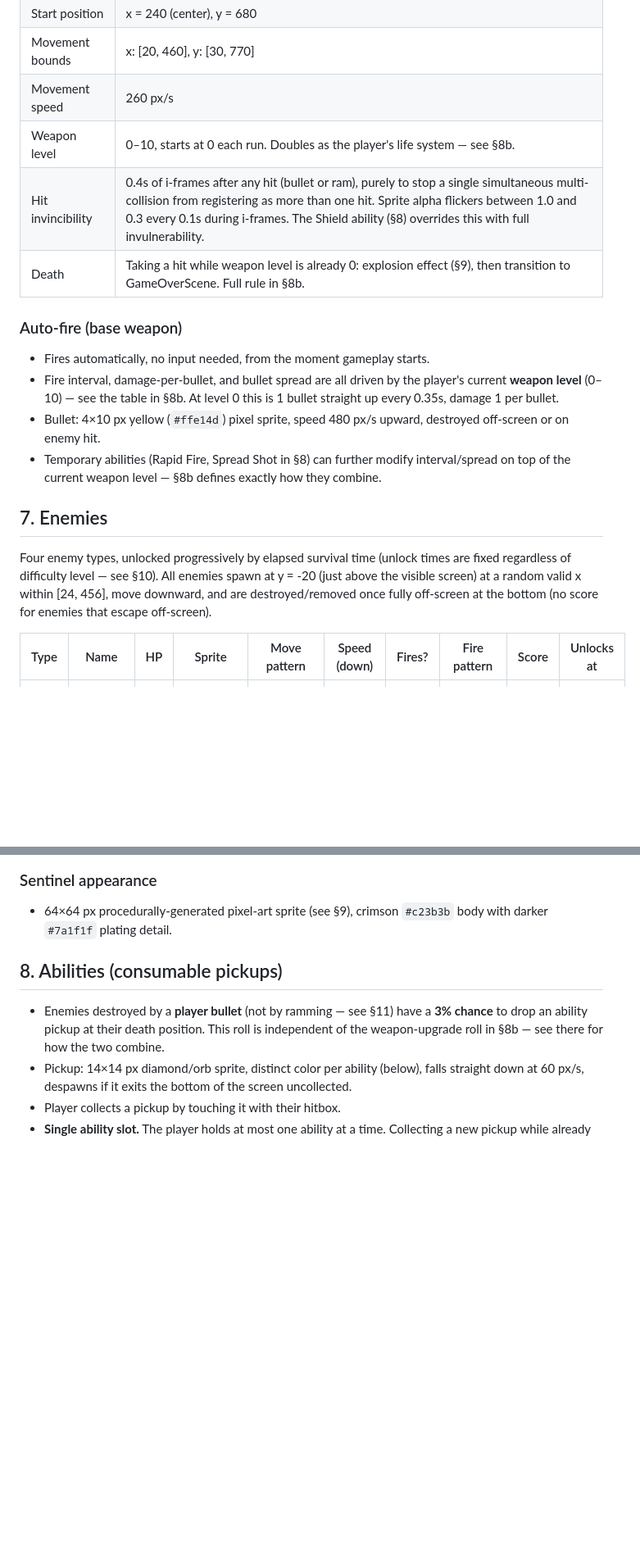
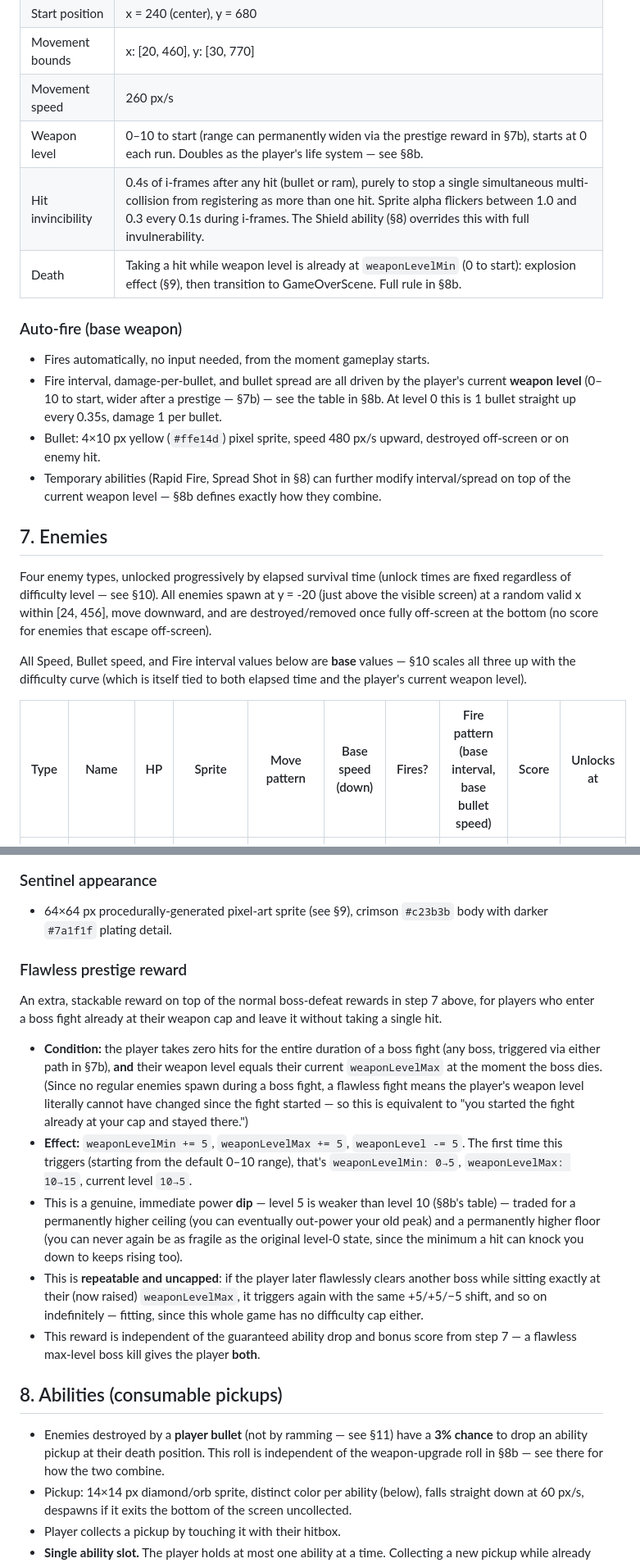
Before and after one commit to H311St0rm/2dshootergame, a Markdown page: GAME_SPEC.md, 2 parts joined by grey strips. Shown at 82% size. Drawn GitHub-style; blank space fills up the shorter version.

```diff
--- a/GAME_SPEC.md
+++ b/GAME_SPEC.md
@@ -93,14 +93,14 @@ Movement is free 2D, not lane-based. Diagonal movement must be normalized so dia
 | Start position | x = 240 (center), y = 680 |
 | Movement bounds | x: [20, 460], y: [30, 770] |
 | Movement speed | 260 px/s |
-| Weapon level | 0–10, starts at 0 each run. Doubles as the player's life system — see §8b. |
+| Weapon level | 0–10 to start (range can permanently widen via the prestige reward in §7b), starts at 0 each run. Doubles as the player's life system — see §8b. |
 | Hit invincibility | 0.4s of i-frames after any hit (bullet or ram), purely to stop a single simultaneous multi-collision from registering as more than one hit. Sprite alpha flickers between 1.0 and 0.3 every 0.1s during i-frames. The Shield ability (§8) overrides this with full invulnerability. |
-| Death | Taking a hit while weapon level is already 0: explosion effect (§9), then transition to GameOverScene. Full rule in §8b. |
+| Death | Taking a hit while weapon level is already at `weaponLevelMin` (0 to start): explosion effect (§9), then transition to GameOverScene. Full rule in §8b. |
 
 ### Auto-fire (base weapon)
 
 - Fires automatically, no input needed, from the moment gameplay starts.
-- Fire interval, damage-per-bullet, and bullet spread are all driven by the player's current **weapon level** (0–10) — see the table in §8b. At level 0 this is 1 bullet straight up every 0.35s, damage 1 per bullet.
+- Fire interval, damage-per-bullet, and bullet spread are all driven by the player's current **weapon level** (0–10 to start, wider after a prestige — §7b) — see the table in §8b. At level 0 this is 1 bullet straight up every 0.35s, damage 1 per bullet.
 - Bullet: 4×10 px yellow (`#ffe14d`) pixel sprite, speed 480 px/s upward, destroyed off-screen or on enemy hit.
 - Temporary abilities (Rapid Fire, Spread Shot in §8) can further modify interval/spread on top of the current weapon level — §8b defines exactly how they combine.
 
@@ -108,6 +108,8 @@ Movement is free 2D, not lane-based. Diagonal movement must be normalized so dia
 
 Four enemy types, unlocked progressively by elapsed survival time (unlock times are fixed regardless of difficulty level — see §10). All enemies spawn at y = -20 (just above the visible screen) at a random valid x within [24, 456], move downward, and are destroyed/removed once fully off-screen at the bottom (no score for enemies that escape off-screen).
 
-| Type | Name | HP | Sprite | Move pattern | Speed (down) | Fires? | Fire pattern | Score | Unlocks at |
+All Speed, Bullet speed, and Fire interval values below are **base** values — §10 scales all three up with the difficulty curve (which is itself tied to both elapsed time and the player's current weapon level).
+
+| Type | Name | HP | Sprite | Move pattern | Base speed (down) | Fires? | Fire pattern (base interval, base bullet speed) | Score | Unlocks at |
 |---|---|---|---|---|---|---|---|---|---|
 | A | Drone | 1 | 16×16 red `#ff4d4d` blocky pixel ship | Straight down | 90 px/s | No | — | 10 | 0s (from run start) |
@@ -151,6 +153,16 @@ Bosses can recur any number of times in a single run if the player keeps re-qual
 ### Sentinel appearance
 
 - 64×64 px procedurally-generated pixel-art sprite (see §9), crimson `#c23b3b` body with darker `#7a1f1f` plating detail.
+
+### Flawless prestige reward
+
+An extra, stackable reward on top of the normal boss-defeat rewards in step 7 above, for players who enter a boss fight already at their weapon cap and leave it without taking a single hit.
+
+- **Condition:** the player takes zero hits for the entire duration of a boss fight (any boss, triggered via either path in §7b), **and** their weapon level equals their current `weaponLevelMax` at the moment the boss dies. (Since no regular enemies spawn during a boss fight, a flawless fight means the player's weapon level literally cannot have changed since the fight started — so this is equivalent to "you started the fight already at your cap and stayed there.")
+- **Effect:** `weaponLevelMin += 5`, `weaponLevelMax += 5`, `weaponLevel -= 5`. The first time this triggers (starting from the default 0–10 range), that's `weaponLevelMin: 0→5`, `weaponLevelMax: 10→15`, current level `10→5`.
+- This is a genuine, immediate power **dip** — level 5 is weaker than level 10 (§8b's table) — traded for a permanently higher ceiling (you can eventually out-power your old peak) and a permanently higher floor (you can never again be as fragile as the original level-0 state, since the minimum a hit can knock you down to keeps rising too).
+- This is **repeatable and uncapped**: if the player later flawlessly clears another boss while sitting exactly at their (now raised) `weaponLevelMax`, it triggers again with the same +5/+5/−5 shift, and so on indefinitely — fitting, since this whole game has no difficulty cap either.
+- This reward is independent of the guaranteed ability drop and bonus score from step 7 — a flawless max-level boss kill gives the player **both**.
 
 ## 8. Abilities (consumable pickups)
 
```
Also changed, not shown: other parts of GAME_SPEC.md (+40 -27 lines).
